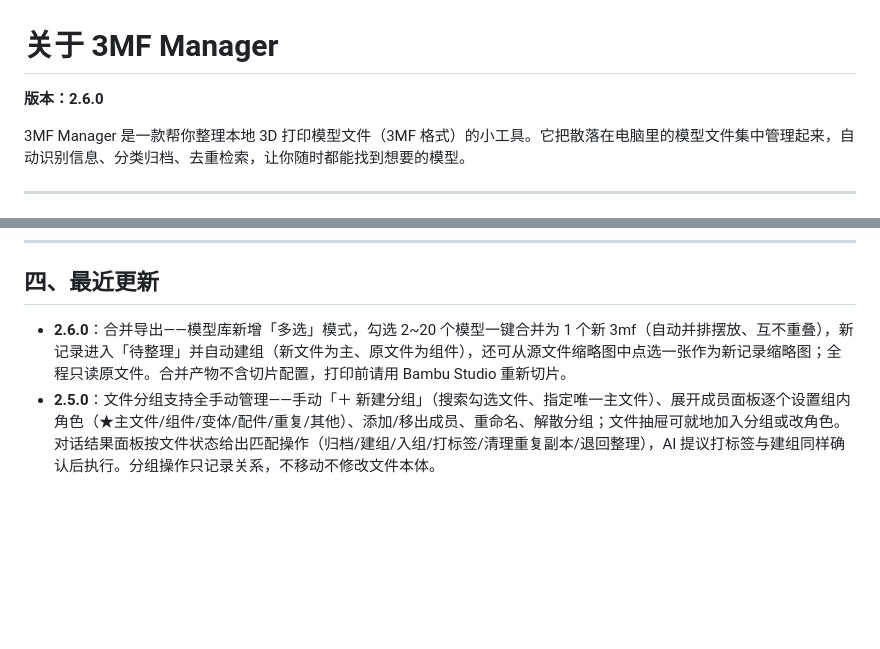
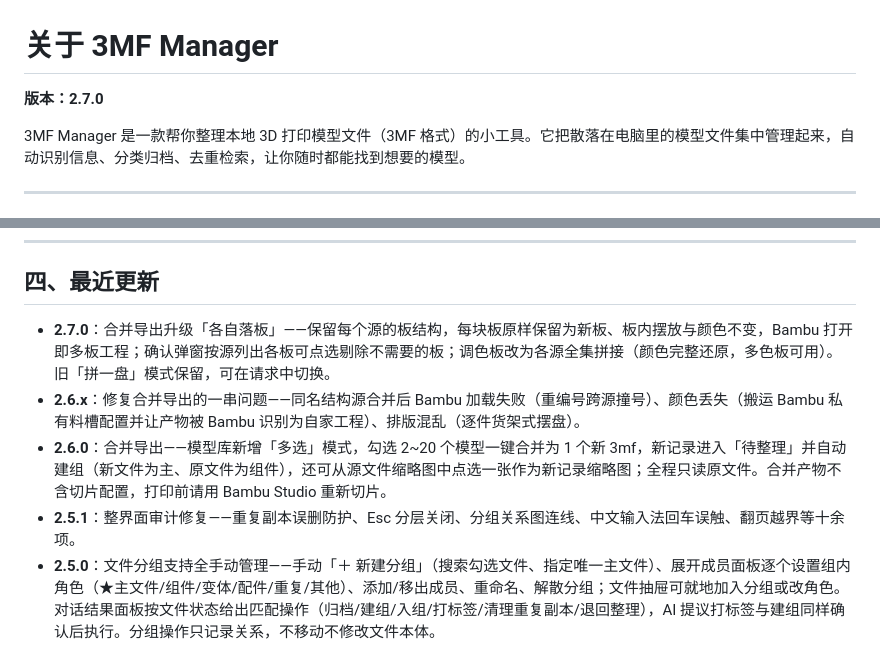
Before and after one commit to flyingface/3mf_manager, a Markdown page: ABOUT.md, 2 parts joined by grey strips. Drawn GitHub-style; blank space fills up the shorter version.

Commit message:
docs: ABOUT.md 版本与最近更新补齐至 2.7.0

```diff
--- a/ABOUT.md
+++ b/ABOUT.md
@@ -1,6 +1,6 @@
 # 关于 3MF Manager
 
-**版本：2.6.0**
+**版本：2.7.0**
 
 3MF Manager 是一款帮你整理本地 3D 打印模型文件（3MF 格式）的小工具。它把散落在电脑里的模型文件集中管理起来，自动识别信息、分类归档、去重检索，让你随时都能找到想要的模型。
 
@@ -39,7 +39,10 @@
 
 ## 四、最近更新
 
-- **2.6.0**：合并导出——模型库新增「多选」模式，勾选 2~20 个模型一键合并为 1 个新 3mf（自动并排摆放、互不重叠），新记录进入「待整理」并自动建组（新文件为主、原文件为组件），还可从源文件缩略图中点选一张作为新记录缩略图；全程只读原文件。合并产物不含切片配置，打印前请用 Bambu Studio 重新切片。
+- **2.7.0**：合并导出升级「各自落板」——保留每个源的板结构，每块板原样保留为新板、板内摆放与颜色不变，Bambu 打开即多板工程；确认弹窗按源列出各板可点选剔除不需要的板；调色板改为各源全集拼接（颜色完整还原，多色板可用）。旧「拼一盘」模式保留，可在请求中切换。
+- **2.6.x**：修复合并导出的一串问题——同名结构源合并后 Bambu 加载失败（重编号跨源撞号）、颜色丢失（搬运 Bambu 私有料槽配置并让产物被 Bambu 识别为自家工程）、排版混乱（逐件货架式摆盘）。
+- **2.6.0**：合并导出——模型库新增「多选」模式，勾选 2~20 个模型一键合并为 1 个新 3mf，新记录进入「待整理」并自动建组（新文件为主、原文件为组件），还可从源文件缩略图中点选一张作为新记录缩略图；全程只读原文件。合并产物不含切片配置，打印前请用 Bambu Studio 重新切片。
+- **2.5.1**：整界面审计修复——重复副本误删防护、Esc 分层关闭、分组关系图连线、中文输入法回车误触、翻页越界等十余项。
 - **2.5.0**：文件分组支持全手动管理——手动「＋ 新建分组」（搜索勾选文件、指定唯一主文件）、展开成员面板逐个设置组内角色（★主文件/组件/变体/配件/重复/其他）、添加/移出成员、重命名、解散分组；文件抽屉可就地加入分组或改角色。对话结果面板按文件状态给出匹配操作（归档/建组/入组/打标签/清理重复副本/退回整理），AI 提议打标签与建组同样确认后执行。分组操作只记录关系，不移动不修改文件本体。
 - **2.4.0**：AI 交互增强——待整理页一键「✦ AI 整理」批量分类（进度实时可见，生成整理计划后统一确认应用）；分类建议可对话式纠正；对话助手分栏布局、流式输出，回复中的文件卡片可直接操作（归档确认、批量归档/打标签）；手动改分类可一键学习为规则，下次同类文件自动命中。
 - **2.3.0**：安全加固（修复静态目录路径穿越、归档名与归档路径注入防护）、AI 新建的自定义分类可直接在重选分类中使用、模型库分页与缓存提速（大库更流畅）、大文件上传更省内存、切换模型根目录后索引自动跟随、分类规则可编辑（`rules.json`）。
```
